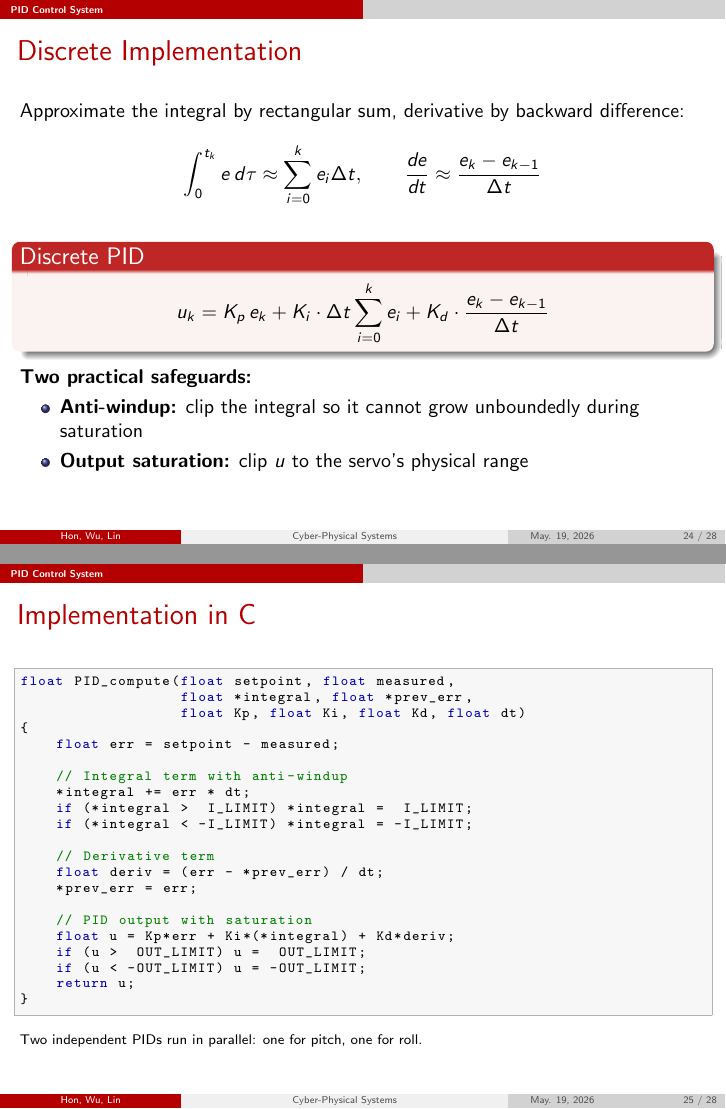
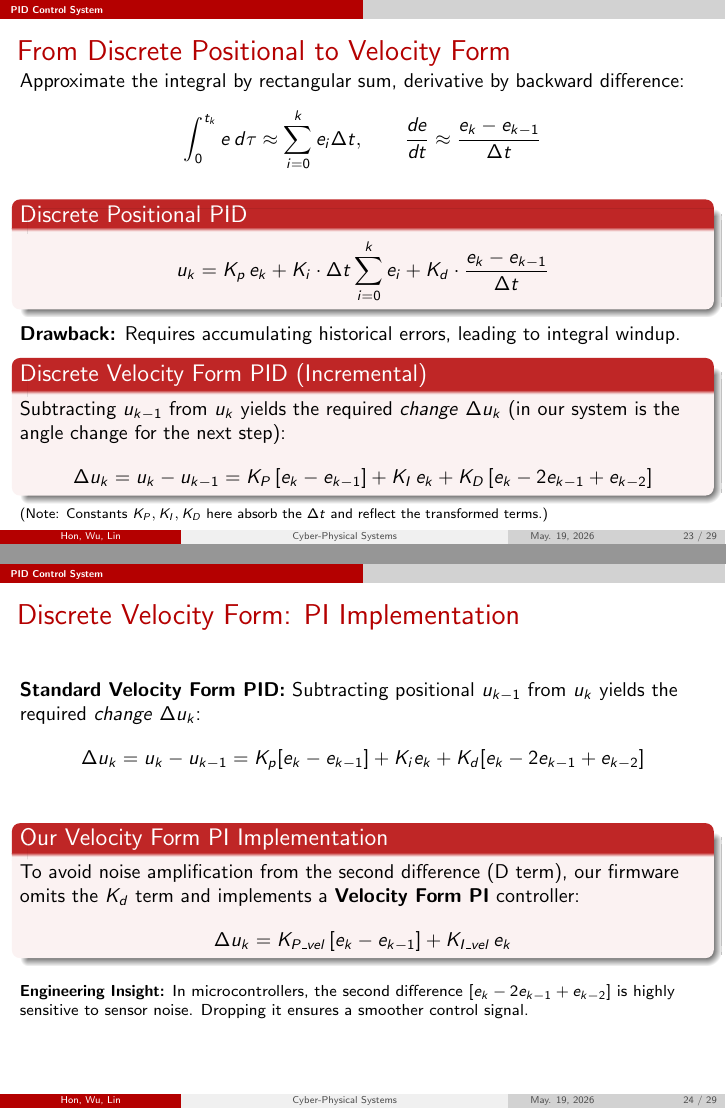
Before and after one commit to MaxWutw/shake-it-off, LaTeX slides (checkpoint.tex): pages 24 and 25 of 28 before the commit and pages 23 and 24 of 29 after it, joined at a grey line. Compiled offline with pdfLaTeX.

Commit message:
refactor: update checkpoint presentation and enhance PID control explanations

```diff
--- a/checkpoint.tex
+++ b/checkpoint.tex
@@ -51,7 +51,7 @@
 % ==========================================
 \usetheme{Boadilla}
 \usecolortheme[named=ntnured]{structure}
-\useinnertheme[shadow]{rounded}
+% \useinnertheme[shadow]{rounded}
 
 \setbeamercolor{title}{bg=titlebg, fg=ntnured}
 \setbeamertemplate{title page}[default][rounded=true,shadow=true]
@@ -802,5 +802,5 @@ void Attitude_Update(Attitude_t *a, MPU6050_t *imu) {
 
-\begin{frame}{Discrete Implementation}
+\begin{frame}{From Discrete Positional to Velocity Form}
   Approximate the integral by rectangular sum, derivative by backward difference:
   \[
     \int_0^{t_k} e\,d\tau \approx \sum_{i=0}^{k} e_i \Delta t,
@@ -808,10 +808,39 @@ void Attitude_Update(Attitude_t *a, MPU6050_t *imu) {
     \frac{de}{dt} \approx \frac{e_k - e_{k-1}}{\Delta t}
   \]
 
-  \begin{block}{Discrete PID}
+  \begin{block}{Discrete Positional PID}
     \[
       u_k = K_p\, e_k + K_i \cdot \Delta t \sum_{i=0}^{k} e_i + K_d \cdot \frac{e_k - e_{k-1}}{\Delta t}
     \]
   \end{block}
 
-  \textbf{Two practical safeguards:}
+  \textbf{Drawback:} Requires accumulating historical errors, leading to integral windup.
+
+  \begin{block}{Discrete Velocity Form PID (Incremental)}
+     Subtracting $u_{k-1}$ from $u_k$ yields the required \textit{change} $\Delta u_k$ (in our system is the angle change for the next step):
+    \[
+      \Delta u_k = u_k - u_{k-1} = K_P\, [e_k - e_{k-1}] + K_I\, e_k + K_D\, [e_k - 2e_{k-1} + e_{k-2}]
+    \]
+  \end{block}
+  \scriptsize (Note: Constants $K_P, K_I, K_D$ here absorb the $\Delta t$ and reflect the transformed terms.)
+\end{frame}
+\begin{frame}{Discrete Velocity Form: PI Implementation}
+  \textbf{Standard Velocity Form PID:}
+  Subtracting positional $u_{k-1}$ from $u_k$ yields the required \textit{change} $\Delta u_k$:
+  \[
+    \Delta u_k = u_k - u_{k-1} = K_p[e_k - e_{k-1}] + K_i e_k + K_d[e_k - 2e_{k-1} + e_{k-2}]
+  \]
+
+  \vspace{0.3cm}
+
+  \begin{block}{Our Velocity Form PI Implementation}
+    To avoid noise amplification from the second difference (D term), our firmware omits the $K_d$ term and implements a \textbf{Velocity Form PI} controller:
+    \[
+      \Delta u_k = K_{P\_vel}\,[e_k - e_{k-1}] + K_{I\_vel}\, e_k
+    \]
+  \end{block}
+
+  \vspace{0.2cm}
+  \footnotesize
+  \textbf{Engineering Insight:} In microcontrollers, the second difference $[e_k - 2e_{k-1} + e_{k-2}]$ is highly sensitive to sensor noise. Dropping it ensures a smoother control signal.
+\end{frame}
@@ -818,3 +859 @@ void Attitude_Update(Attitude_t *a, MPU6050_t *imu) {
   \begin{itemize}
-    \item \textbf{Anti-windup:} clip the integral so it cannot grow unboundedly during saturation
-    \item \textbf{Output saturation:} clip $u$ to the servo's physical range
@@ -821,10 +867,3 @@ void Attitude_Update(Attitude_t *a, MPU6050_t *imu) {
   \end{itemize}
 \end{frame}
 
-\begin{frame}[fragile]{Implementation in C}
-\begin{lstlisting}
-float PID_compute(float setpoint, float measured,
-                  float *integral, float *prev_err,
-                  float Kp, float Ki, float Kd, float dt)
-{
-    float err = setpoint - measured;
@@ -831,5 +875 @@ float PID_compute(float setpoint, float measured,
 
-    // Integral term with anti-windup
-    *integral += err * dt;
-    if (*integral >  I_LIMIT) *integral =  I_LIMIT;
-    if (*integral < -I_LIMIT) *integral = -I_LIMIT;
@@ -836,10 +879,4 @@ float PID_compute(float setpoint, float measured,
 
-    // Derivative term
-    float deriv = (err - *prev_err) / dt;
-    *prev_err = err;
+/* Expected target mechanical angle */
+float next_mech_pitch = target_mech_pitch + delta_pitch;
 
-    // PID output with saturation
-    float u = Kp*err + Ki*(*integral) + Kd*deriv;
-    if (u >  OUT_LIMIT) u =  OUT_LIMIT;
-    if (u < -OUT_LIMIT) u = -OUT_LIMIT;
-    return u;
@@ -849,5 +899,3 @@ float PID_compute(float setpoint, float measured,
-  \scriptsize
-  Two independent PIDs run in parallel: one for pitch, one for roll.
 \end{frame}
 
 % =====================================================
```
Also changed, not shown: checkpoint.pdf, checkpoint.tex (82 more changed lines).
